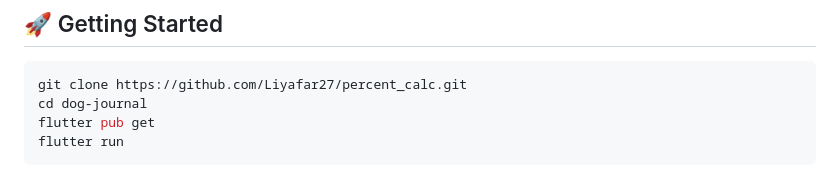
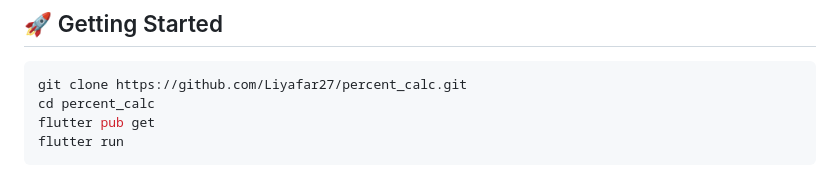
Before and after one commit to Liyafar27/percent_calc, a Markdown page: README.md, the part around the change. Rendered like a GitHub page.

````diff
--- a/README.md
+++ b/README.md
@@ -97,7 +97,7 @@ All tests are located in the test/ directory.
 
 ```bash
 git clone https://github.com/Liyafar27/percent_calc.git
-cd dog-journal
+cd percent_calc
 flutter pub get
 flutter run
 ```
````
